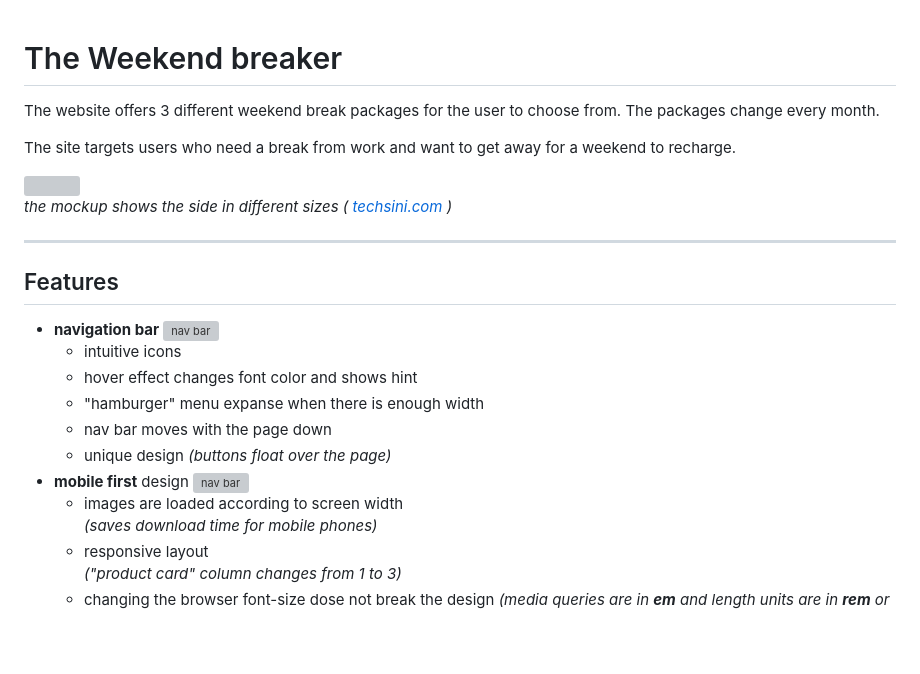
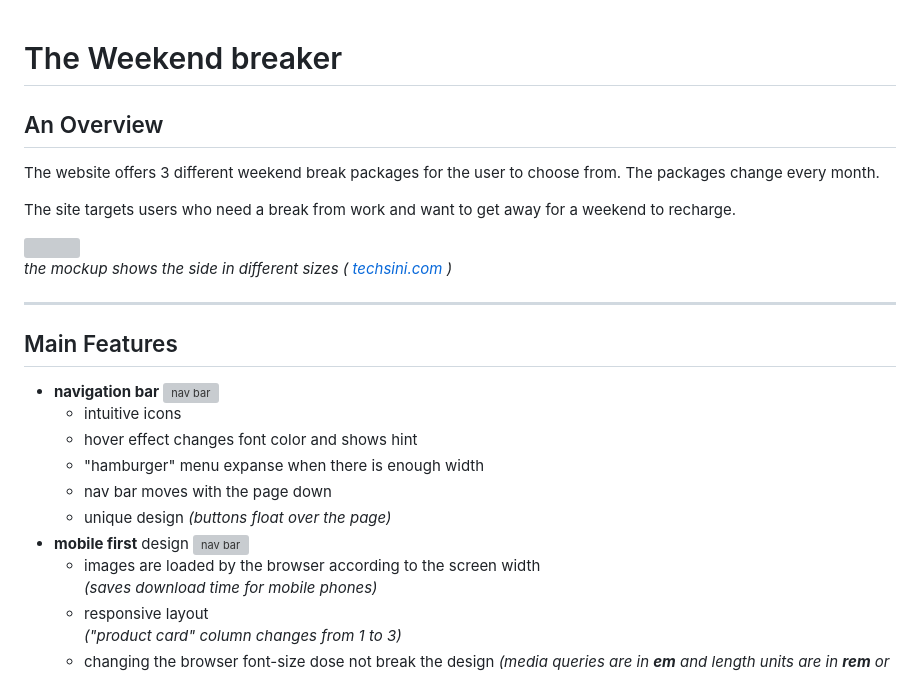
Before and after one commit to Zolske/project-1_weekend-break, a Markdown page: README.md, the part around the change printed below. Rendered like a GitHub page; blank space fills up the shorter version; grey boxes are pictures that could not be loaded.

```diff
--- a/README.md
+++ b/README.md
@@ -1,4 +1,5 @@
 # The Weekend breaker
+## An Overview
 
 The website offers 3 different weekend break packages for the user to choose from. The packages change every month.
 
@@ -9,7 +10,7 @@ The site targets users who need a break from work and want to get away for a wee
 *the mockup shows the side in different sizes ( [techsini.com](http://techsini.com/multi-mockup/index.php "opens a new page (in a new tab) to techsini") )*
 <hr>
 
-## Features
+## Main Features
 - **navigation bar**
     ![nav bar](assets/images/doc/nav-bar.gif)
     - intuitive icons
@@ -19,7 +20,7 @@ The site targets users who need a break from work and want to get away for a wee
     - unique design *(buttons float over the page)*
 - **mobile first** design
     ![nav bar](assets/images/doc/column-1-2-3.gif)
-    - images are loaded according to screen width
+    - images are loaded by the browser according to the screen width
     *(saves download time for mobile phones)*
     - responsive layout
     *("product card" column changes from 1 to 3)*
```
Also changed, not shown: other parts of README.md (+87 -2 lines), assets/images/doc/color-palaete-vertical.JPG (added), assets/images/doc/color-palaete.JPG (added), assets/images/doc/gradient.jpg (added).
